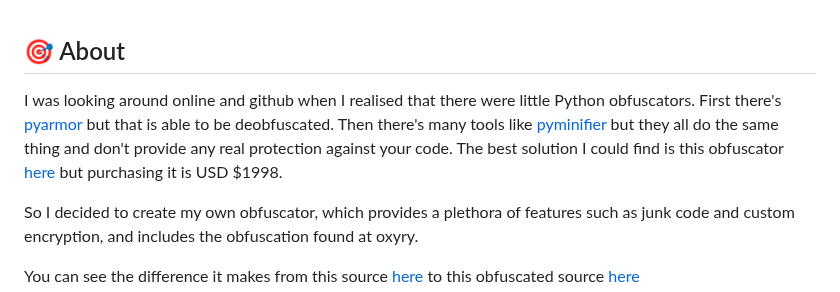
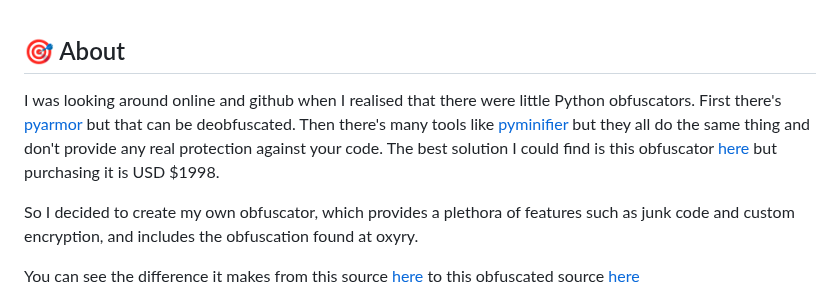
Before and after one commit to 0sir1ss/Anubis, a Markdown page: README.md, the part around one of its changes. Drawn GitHub-style.

```diff
--- a/README.md
+++ b/README.md
@@ -32,7 +39,7 @@
 
 ## :dart: About ##
 
-I was looking around online and github when I realised that there were little Python obfuscators. First there's [pyarmor](https://pypi.org/project/pyarmor/) but that is able to be deobfuscated. Then there's many tools like [pyminifier](https://pypi.org/project/pyminifier/) but they all do the same thing and don't provide any real protection against your code. The best solution I could find is this obfuscator [here](https://pyob.oxyry.com/) but purchasing it is USD $1998.
+I was looking around online and github when I realised that there were little Python obfuscators. First there's [pyarmor](https://pypi.org/project/pyarmor/) but that can be deobfuscated. Then there's many tools like [pyminifier](https://pypi.org/project/pyminifier/) but they all do the same thing and don't provide any real protection against your code. The best solution I could find is this obfuscator [here](https://pyob.oxyry.com/) but purchasing it is USD $1998.
 
 So I decided to create my own obfuscator, which provides a plethora of features such as junk code and custom encryption, and includes the obfuscation found at oxyry.
 
```
Also changed, not shown: other parts of README.md (+7 -0 lines), img.png (added).
